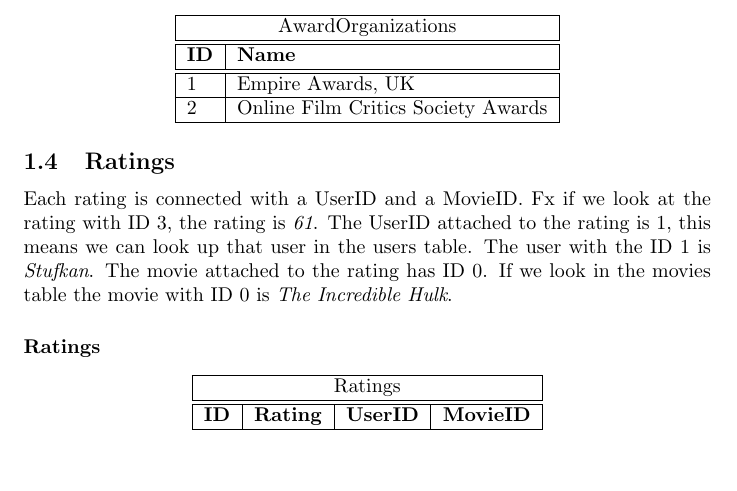
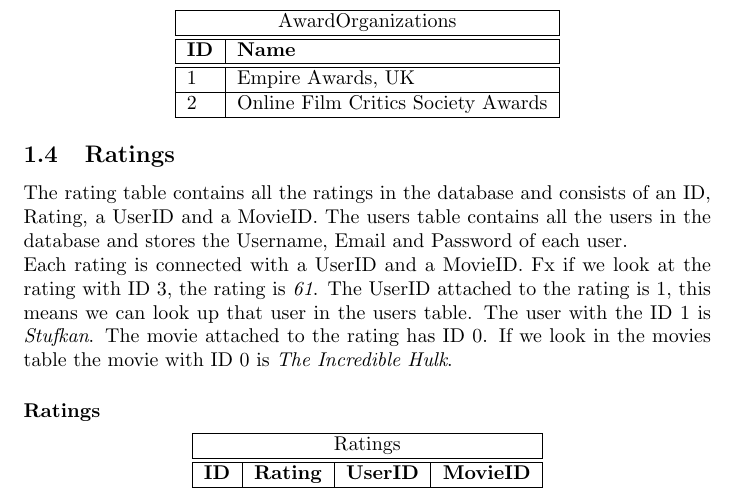
Before and after one commit to Thalmann/courses, a LaTeX document (main.tex): part of page 4 of 4, cut so that both start at the same text, the shorter picture padded with empty space. Compiled offline with pdfLaTeX.

Commit message:
added some more description to ratings

```diff
--- a/main.tex
+++ b/main.tex
@@ -146,6 +146,8 @@ That is, \textit{MovieID} in actors refers to the ID attribute in the \textit{Mo
 \end{center}
 
 \subsection{Ratings}
+The rating table contains all the ratings in the database and consists of an ID, Rating, a UserID and a MovieID.
+The users table contains all the users in the database and stores the Username, Email and Password of each user.\\
 Each rating is connected with a UserID and a MovieID.
 Fx if we look at the rating with ID 3, the rating is \textit{61}.
 The UserID attached to the rating is 1, this means we can look up that user in the users table.
```
